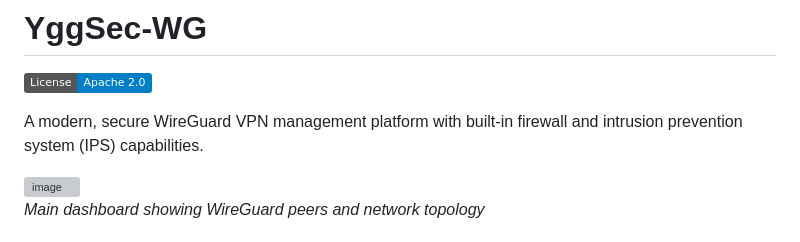
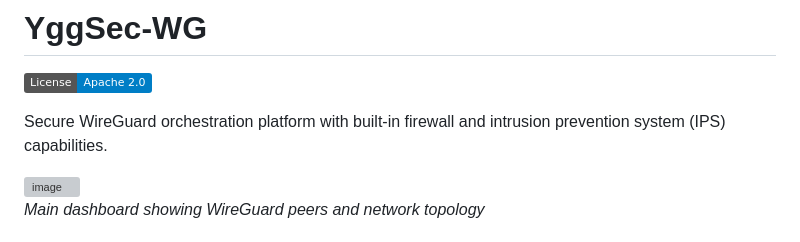
Before and after one commit to romarroca/yggsec-wg, a Markdown page: README.md, the part around the change. Drawn GitHub-style; badges without logos; grey boxes are pictures that could not be loaded.

```diff
--- a/README.md
+++ b/README.md
@@ -2,7 +2,7 @@
 
 [![License](https://img.shields.io/badge/License-Apache_2.0-blue.svg)](LICENSE)
 
-A modern, secure WireGuard VPN management platform with built-in firewall and intrusion prevention system (IPS) capabilities.
+Secure WireGuard orchestration platform with built-in firewall and intrusion prevention system (IPS) capabilities.
 
 <img width="1695" height="1349" alt="image" src="https://github.com/user-attachments/assets/fae10917-547d-4772-8ded-3a3333d5794d" />
 
```
